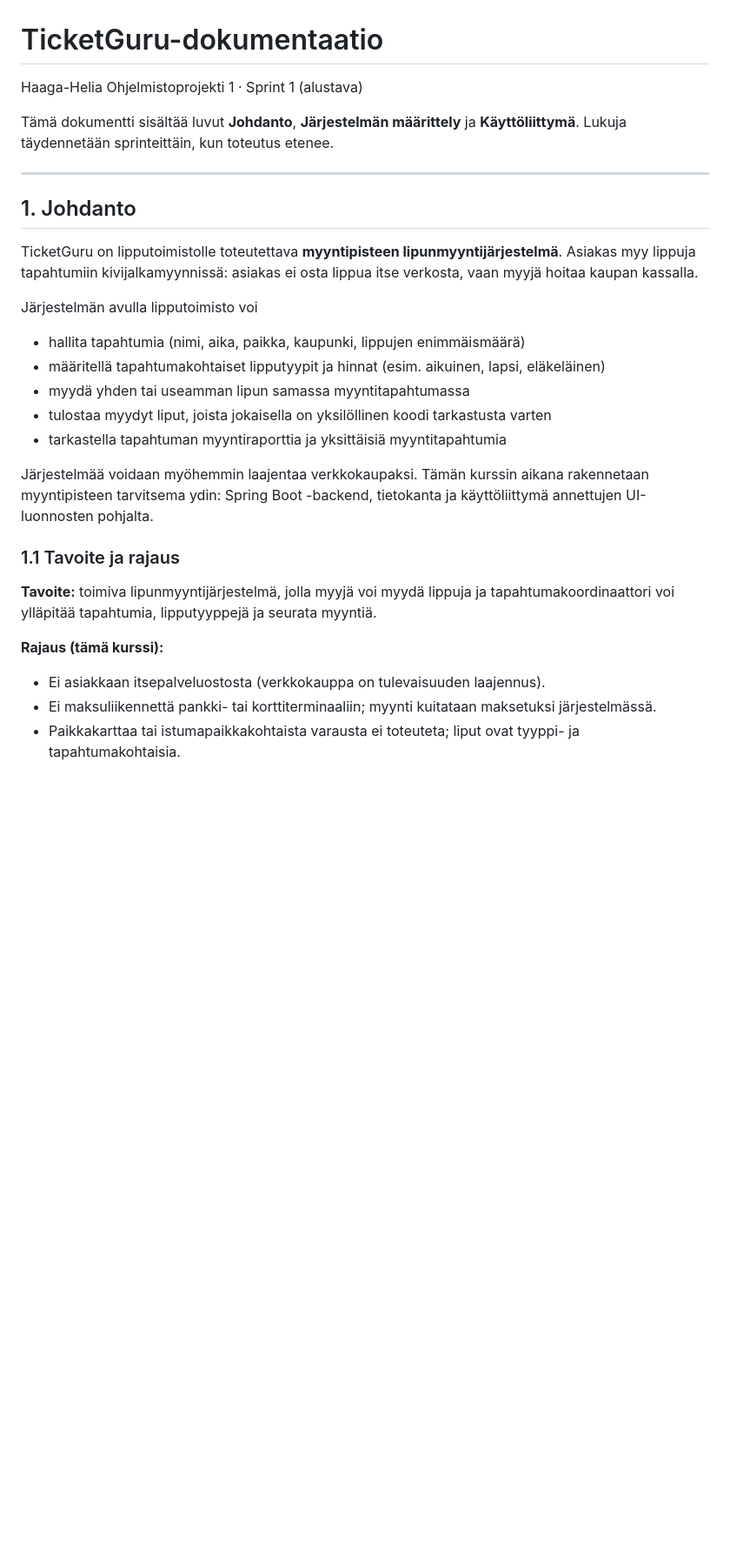
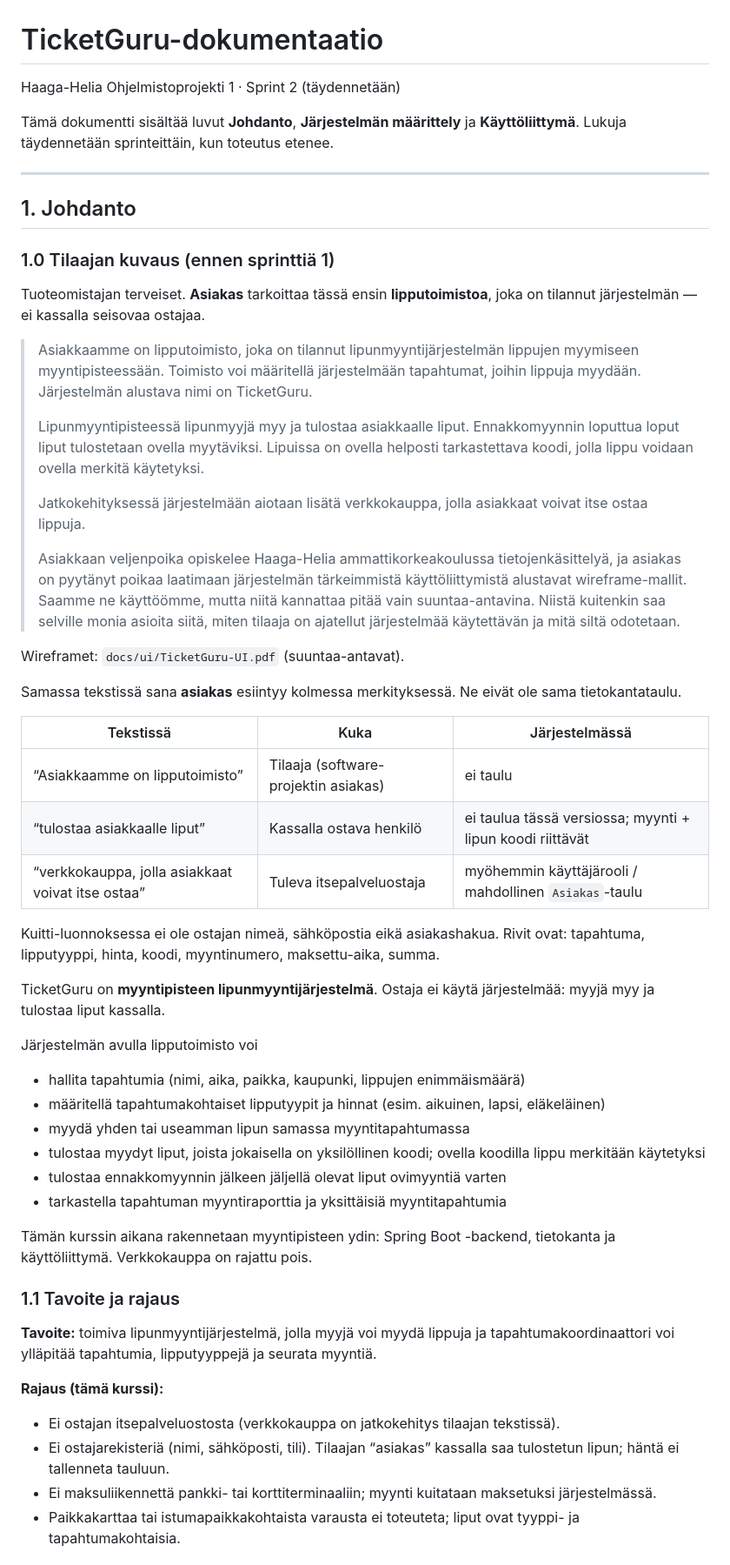
Before and after one commit to petlappa/ohjelmistoprojekti1, a Markdown page: docs/dokumentaatio.md, the part around one of its changes. Shown at 87% size. GitHub-like rendering; blank space fills up the shorter version.

Commit message:
Tallenna tilaajan kuvaus ja erota lipputoimisto kassan ostajasta.
Co-authored-by: Cursor <cursoragent@cursor.com>

```diff
--- a/docs/dokumentaatio.md
+++ b/docs/dokumentaatio.md
@@ -1,6 +1,6 @@
 # TicketGuru-dokumentaatio
 
-Haaga-Helia Ohjelmistoprojekti 1 · Sprint 1 (alustava)
+Haaga-Helia Ohjelmistoprojekti 1 · Sprint 2 (täydennetään)
 
 Tämä dokumentti sisältää luvut **Johdanto**, **Järjestelmän määrittely** ja **Käyttöliittymä**. Lukuja täydennetään sprinteittäin, kun toteutus etenee.
 
@@ -8,17 +8,42 @@ Tämä dokumentti sisältää luvut **Johdanto**, **Järjestelmän määrittely*
 
 ## 1. Johdanto
 
-TicketGuru on lipputoimistolle toteutettava **myyntipisteen lipunmyyntijärjestelmä**. Asiakas myy lippuja tapahtumiin kivijalkamyynnissä: asiakas ei osta lippua itse verkosta, vaan myyjä hoitaa kaupan kassalla.
+### 1.0 Tilaajan kuvaus (ennen sprinttiä 1)
+
+Tuoteomistajan terveiset. **Asiakas** tarkoittaa tässä ensin **lipputoimistoa**, joka on tilannut järjestelmän — ei kassalla seisovaa ostajaa.
+
+> Asiakkaamme on lipputoimisto, joka on tilannut lipunmyyntijärjestelmän lippujen myymiseen myyntipisteessään. Toimisto voi määritellä järjestelmään tapahtumat, joihin lippuja myydään. Järjestelmän alustava nimi on TicketGuru.
+>
+> Lipunmyyntipisteessä lipunmyyjä myy ja tulostaa asiakkaalle liput. Ennakkomyynnin loputtua loput liput tulostetaan ovella myytäviksi. Lipuissa on ovella helposti tarkastettava koodi, jolla lippu voidaan ovella merkitä käytetyksi.
+>
+> Jatkokehityksessä järjestelmään aiotaan lisätä verkkokauppa, jolla asiakkaat voivat itse ostaa lippuja.
+>
+> Asiakkaan veljenpoika opiskelee Haaga-Helia ammattikorkeakoulussa tietojenkäsittelyä, ja asiakas on pyytänyt poikaa laatimaan järjestelmän tärkeimmistä käyttöliittymistä alustavat wireframe-mallit. Saamme ne käyttöömme, mutta niitä kannattaa pitää vain suuntaa-antavina. Niistä kuitenkin saa selville monia asioita siitä, miten tilaaja on ajatellut järjestelmää käytettävän ja mitä siltä odotetaan.
+
+Wireframet: `docs/ui/TicketGuru-UI.pdf` (suuntaa-antavat).
+
+Samassa tekstissä sana **asiakas** esiintyy kolmessa merkityksessä. Ne eivät ole sama tietokantataulu.
+
+| Tekstissä | Kuka | Järjestelmässä |
+| --- | --- | --- |
+| “Asiakkaamme on lipputoimisto” | Tilaaja (software-projektin asiakas) | ei taulu |
+| “tulostaa asiakkaalle liput” | Kassalla ostava henkilö | ei taulua tässä versiossa; myynti + lipun koodi riittävät |
+| “verkkokauppa, jolla asiakkaat voivat itse ostaa” | Tuleva itsepalveluostaja | myöhemmin käyttäjärooli / mahdollinen `Asiakas`-taulu |
+
+Kuitti-luonnoksessa ei ole ostajan nimeä, sähköpostia eikä asiakashakua. Rivit ovat: tapahtuma, lipputyyppi, hinta, koodi, myyntinumero, maksettu-aika, summa.
+
+TicketGuru on **myyntipisteen lipunmyyntijärjestelmä**. Ostaja ei käytä järjestelmää: myyjä myy ja tulostaa liput kassalla.
 
 Järjestelmän avulla lipputoimisto voi
 
 - hallita tapahtumia (nimi, aika, paikka, kaupunki, lippujen enimmäismäärä)
 - määritellä tapahtumakohtaiset lipputyypit ja hinnat (esim. aikuinen, lapsi, eläkeläinen)
 - myydä yhden tai useamman lipun samassa myyntitapahtumassa
-- tulostaa myydyt liput, joista jokaisella on yksilöllinen koodi tarkastusta varten
+- tulostaa myydyt liput, joista jokaisella on yksilöllinen koodi; ovella koodilla lippu merkitään käytetyksi
+- tulostaa ennakkomyynnin jälkeen jäljellä olevat liput ovimyyntiä varten
 - tarkastella tapahtuman myyntiraporttia ja yksittäisiä myyntitapahtumia
 
-Järjestelmää voidaan myöhemmin laajentaa verkkokaupaksi. Tämän kurssin aikana rakennetaan myyntipisteen tarvitsema ydin: Spring Boot -backend, tietokanta ja käyttöliittymä annettujen UI-luonnosten pohjalta.
+Tämän kurssin aikana rakennetaan myyntipisteen ydin: Spring Boot -backend, tietokanta ja käyttöliittymä. Verkkokauppa on rajattu pois.
 
 ### 1.1 Tavoite ja rajaus
 
@@ -26,7 +51,8 @@ Järjestelmää voidaan myöhemmin laajentaa verkkokaupaksi. Tämän kurssin aik
 
 **Rajaus (tämä kurssi):**
 
-- Ei asiakkaan itsepalveluostosta (verkkokauppa on tulevaisuuden laajennus).
+- Ei ostajan itsepalveluostosta (verkkokauppa on jatkokehitys tilaajan tekstissä).
+- Ei ostajarekisteriä (nimi, sähköposti, tili). Tilaajan “asiakas” kassalla saa tulostetun lipun; häntä ei tallenneta tauluun.
 - Ei maksuliikennettä pankki- tai korttiterminaaliin; myynti kuitataan maksetuksi järjestelmässä.
 - Paikkakarttaa tai istumapaikkakohtaista varausta ei toteuteta; liput ovat tyyppi- ja tapahtumakohtaisia.
 
```
Also changed, not shown: other parts of docs/dokumentaatio.md (+14 -5 lines).
